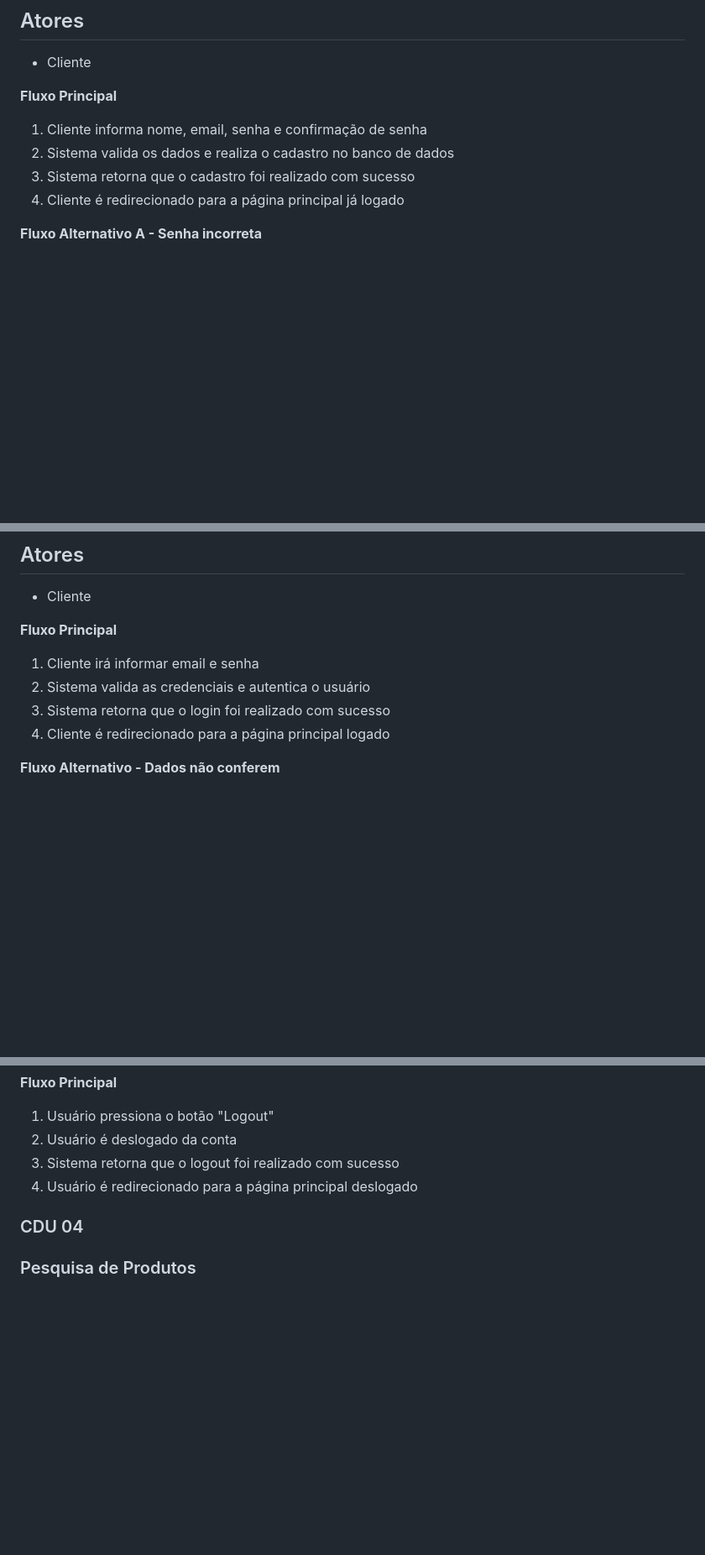
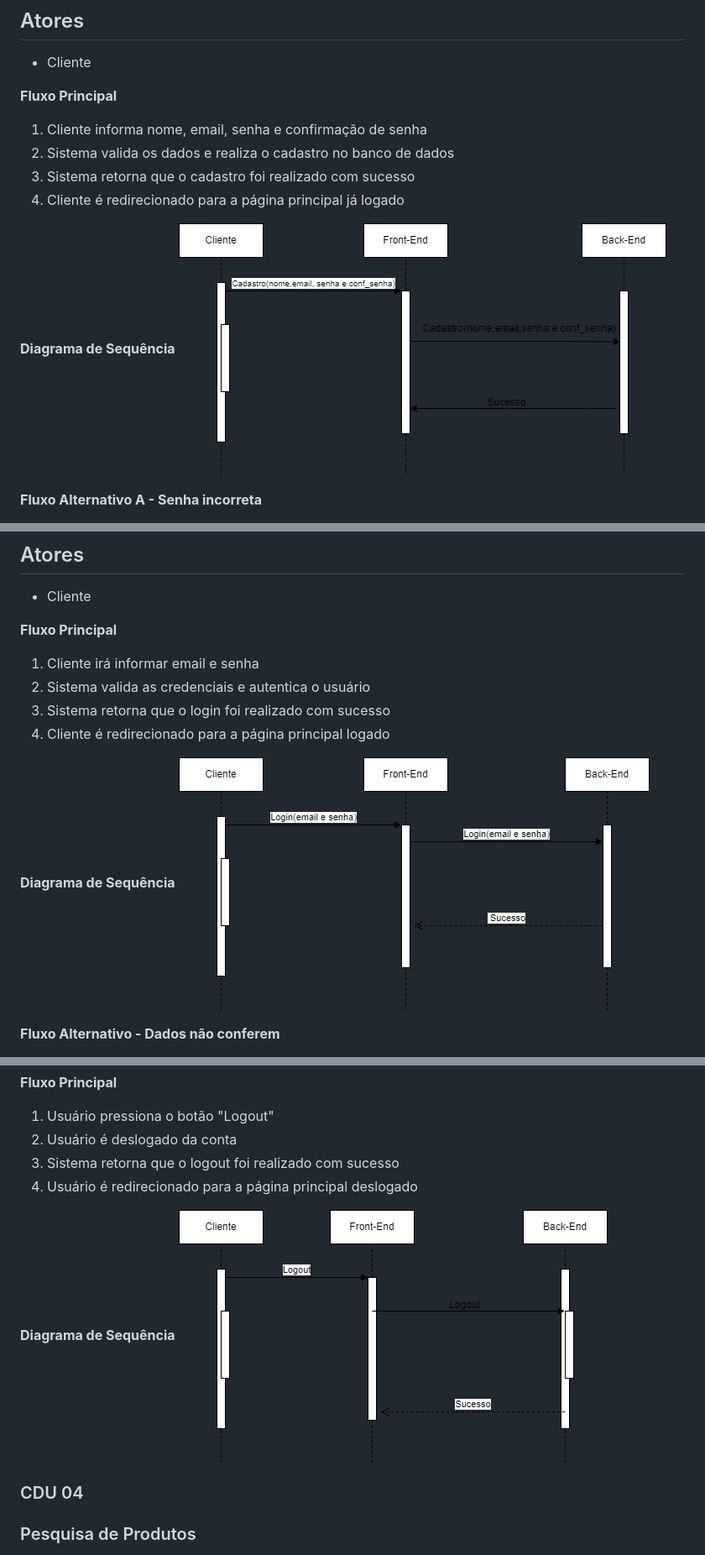
Before and after one commit to Miguel11h/tcc, a Markdown page: casos-de-uso.md, 3 parts joined by grey strips. Shown at 84% size. Rendered like a GitHub page; blank space fills up the shorter version.

```diff
--- a/casos-de-uso.md
+++ b/casos-de-uso.md
@@ -32,6 +32,9 @@
 3. Sistema retorna que o cadastro foi realizado com sucesso
 4. Cliente é redirecionado para a página principal já logado
 
+**Diagrama de Sequência**
+![Diagrama de Sequencia Cadastro](arquivosinuteis/diagramasequencia1.drawio.png)
+
 **Fluxo Alternativo A - Senha incorreta**
 1. Cliente informa nome, email, senha e confirmação de senha
 2. Sistema verifica que a senha e a confirmação da senha não conferem
@@ -61,6 +64,9 @@
 3. Sistema retorna que o login foi realizado com sucesso
 4. Cliente é redirecionado para a página principal logado
 
+**Diagrama de Sequência**
+![Diagrama de Sequencia Login](arquivosinuteis/diagramasequencia2.drawio.png)
+
 **Fluxo Alternativo - Dados não conferem**
 1. Cliente irá informar email e senha
 2. Sistema verifica que informações não conferem na base de dados
@@ -81,6 +87,9 @@
 2. Usuário é deslogado da conta
 3. Sistema retorna que o logout foi realizado com sucesso
 4. Usuário é redirecionado para a página principal deslogado
+
+**Diagrama de Sequência**
+![Diagrama de Sequencia Logout](arquivosinuteis/diagramasequencia3.drawio.png)
 
 ### CDU 04
 ### Pesquisa de Produtos
```
